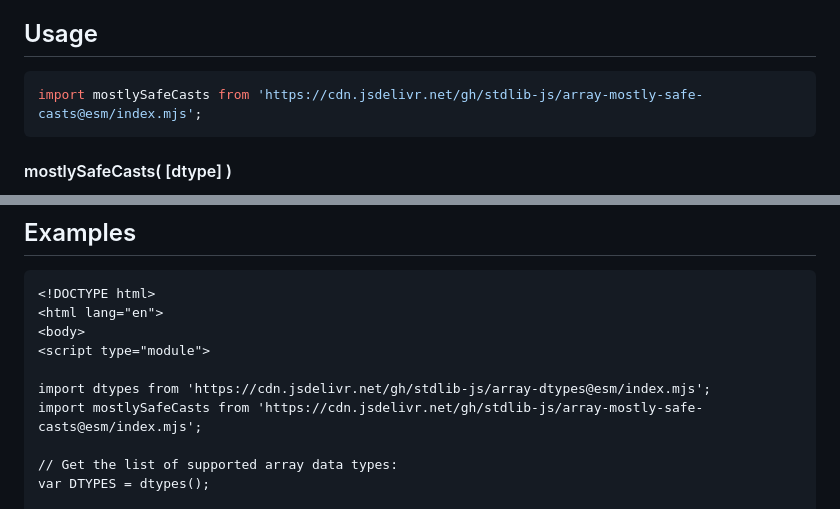
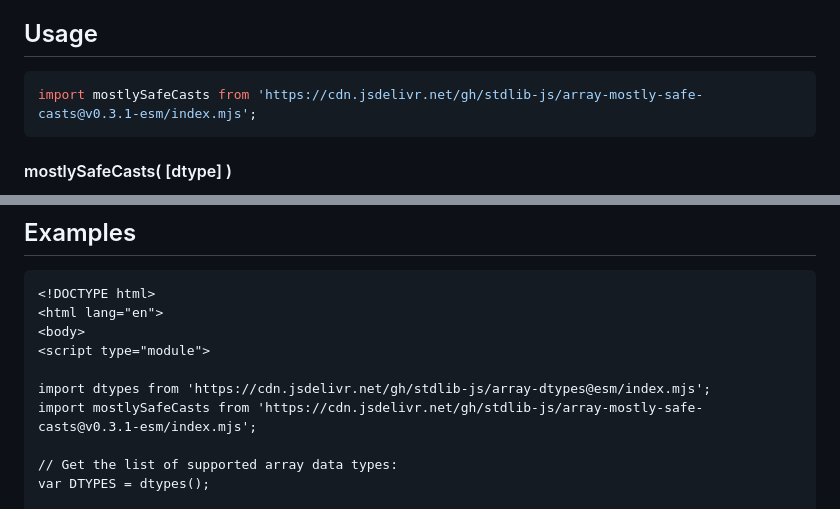
Before and after one commit to stdlib-js/array-mostly-safe-casts, a Markdown page: README.md, 2 parts joined by grey strips. GitHub-like rendering.

Commit message:
Update README.md for ESM bundle v0.3.1

````diff
--- a/README.md
+++ b/README.md
@@ -52,7 +52,7 @@ limitations under the License.
 ## Usage
 
 ```javascript
-import mostlySafeCasts from 'https://cdn.jsdelivr.net/gh/stdlib-js/array-mostly-safe-casts@esm/index.mjs';
+import mostlySafeCasts from 'https://cdn.jsdelivr.net/gh/stdlib-js/array-mostly-safe-casts@v0.3.1-esm/index.mjs';
 ```
 
 #### mostlySafeCasts( \[dtype] )
@@ -111,7 +111,7 @@ var out = mostlySafeCasts( 'foo' );
 <script type="module">
 
 import dtypes from 'https://cdn.jsdelivr.net/gh/stdlib-js/array-dtypes@esm/index.mjs';
-import mostlySafeCasts from 'https://cdn.jsdelivr.net/gh/stdlib-js/array-mostly-safe-casts@esm/index.mjs';
+import mostlySafeCasts from 'https://cdn.jsdelivr.net/gh/stdlib-js/array-mostly-safe-casts@v0.3.1-esm/index.mjs';
 
 // Get the list of supported array data types:
 var DTYPES = dtypes();
````
